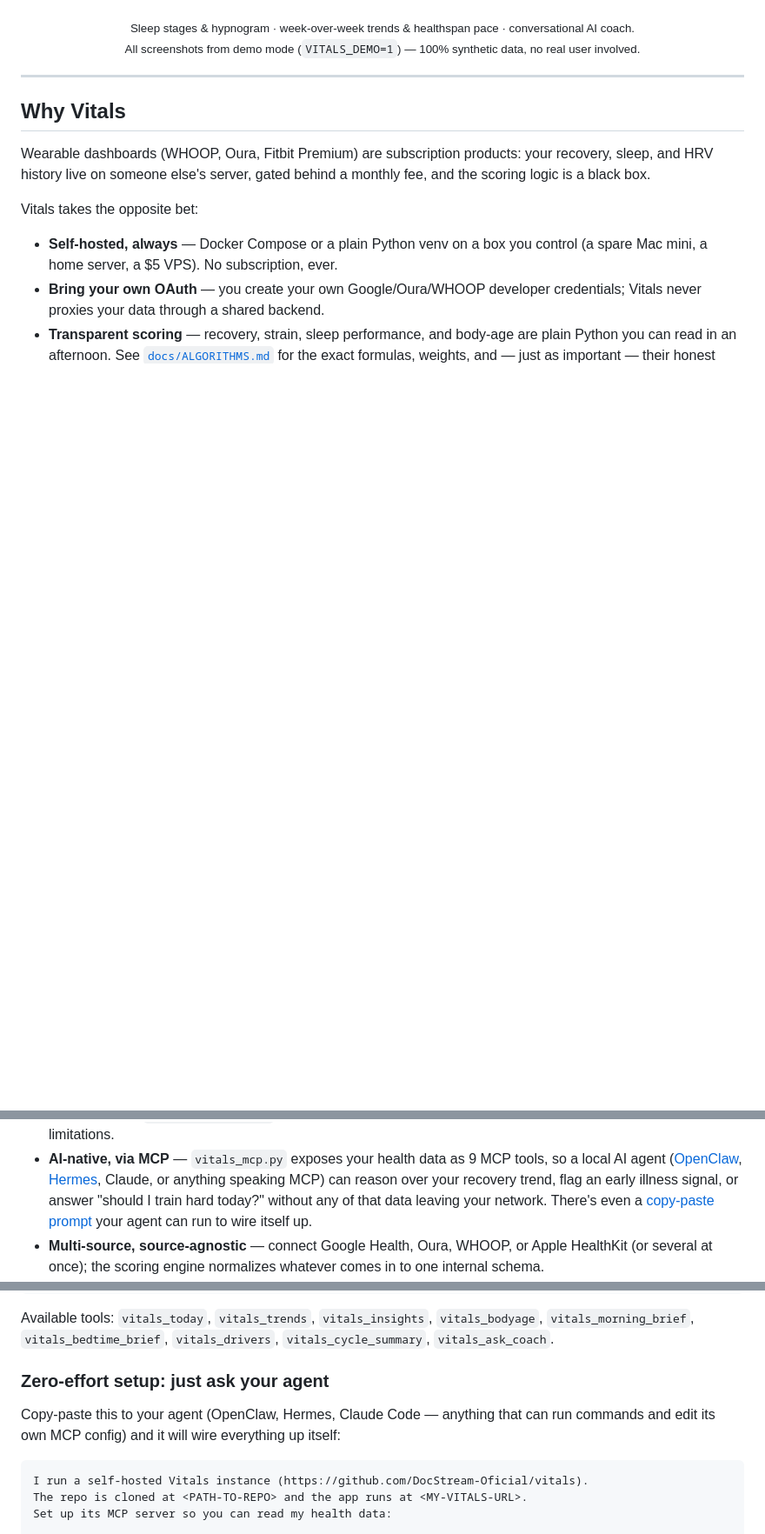
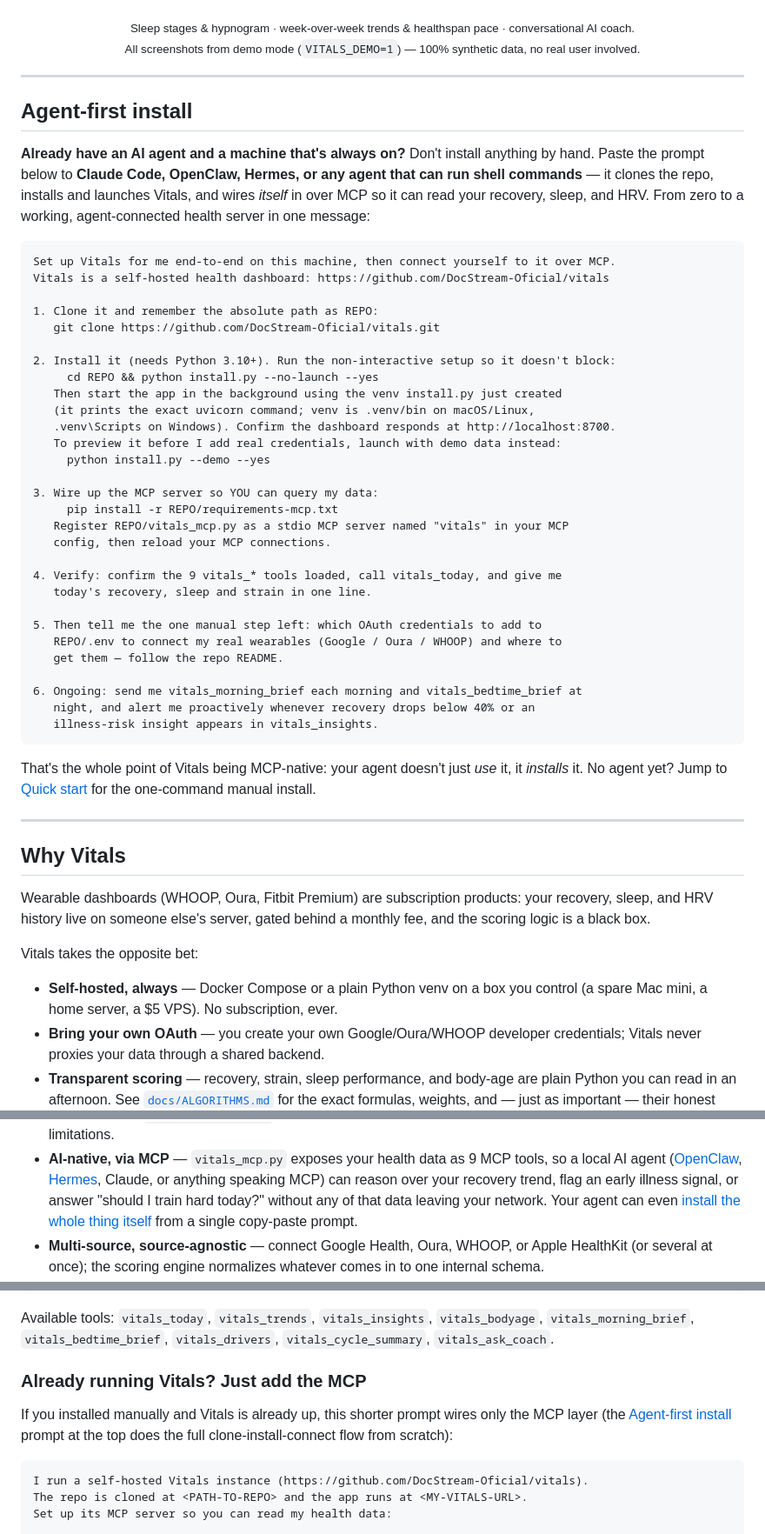
Before and after one commit to DocStream-Oficial/vitals, a Markdown page: README.md, 3 parts joined by grey strips. Shown at 87% size. GitHub-like rendering; blank space fills up the shorter version.

Commit message:
docs: seccion 'Agent-first install' hasta arriba — prompt end-to-end (clone + install + MCP) para Claude Code/OpenClaw/Hermes

````diff
--- a/README.md
+++ b/README.md
@@ -29,6 +29,52 @@ sends a byte of your health data to a third-party cloud.
 
 ---
 
+## Agent-first install
+
+**Already have an AI agent and a machine that's always on?** Don't install anything
+by hand. Paste the prompt below to **Claude Code, OpenClaw, Hermes, or any agent
+that can run shell commands** — it clones the repo, installs and launches Vitals,
+and wires *itself* in over MCP so it can read your recovery, sleep, and HRV. From
+zero to a working, agent-connected health server in one message:
+
+```text
+Set up Vitals for me end-to-end on this machine, then connect yourself to it over MCP.
+Vitals is a self-hosted health dashboard: https://github.com/DocStream-Oficial/vitals
+
+1. Clone it and remember the absolute path as REPO:
+   git clone https://github.com/DocStream-Oficial/vitals.git
+
+2. Install it (needs Python 3.10+). Run the non-interactive setup so it doesn't block:
+     cd REPO && python install.py --no-launch --yes
+   Then start the app in the background using the venv install.py just created
+   (it prints the exact uvicorn command; venv is .venv/bin on macOS/Linux,
+   .venv\Scripts on Windows). Confirm the dashboard responds at http://localhost:8700.
+   To preview it before I add real credentials, launch with demo data instead:
+     python install.py --demo --yes
+
+3. Wire up the MCP server so YOU can query my data:
+     pip install -r REPO/requirements-mcp.txt
+   Register REPO/vitals_mcp.py as a stdio MCP server named "vitals" in your MCP
+   config, then reload your MCP connections.
+
+4. Verify: confirm the 9 vitals_* tools loaded, call vitals_today, and give me
+   today's recovery, sleep and strain in one line.
+
+5. Then tell me the one manual step left: which OAuth credentials to add to
+   REPO/.env to connect my real wearables (Google / Oura / WHOOP) and where to
+   get them — follow the repo README.
+
+6. Ongoing: send me vitals_morning_brief each morning and vitals_bedtime_brief at
+   night, and alert me proactively whenever recovery drops below 40% or an
+   illness-risk insight appears in vitals_insights.
+```
+
+That's the whole point of Vitals being MCP-native: your agent doesn't just *use*
+it, it *installs* it. No agent yet? Jump to [Quick start](#quick-start) for the
+one-command manual install.
+
+---
+
 ## Why Vitals
 
 Wearable dashboards (WHOOP, Oura, Fitbit Premium) are subscription products: your
@@ -49,8 +95,8 @@ Vitals takes the opposite bet:
   [Hermes](https://hermes-agent.nousresearch.com), Claude, or anything speaking
   MCP) can reason over your recovery trend, flag an early illness signal, or
   answer "should I train hard today?" without any of that data leaving your
-  network. There's even a [copy-paste prompt](#zero-effort-setup-just-ask-your-agent)
-  your agent can run to wire itself up.
+  network. Your agent can even [install the whole thing itself](#agent-first-install)
+  from a single copy-paste prompt.
 - **Multi-source, source-agnostic** — connect Google Health, Oura, WHOOP, or
   Apple HealthKit (or several at once); the scoring engine normalizes whatever
   comes in to one internal schema.
@@ -456,10 +502,11 @@ Available tools: `vitals_today`, `vitals_trends`, `vitals_insights`, `vitals_bod
 `vitals_morning_brief`, `vitals_bedtime_brief`, `vitals_drivers`, `vitals_cycle_summary`,
 `vitals_ask_coach`.
 
-### Zero-effort setup: just ask your agent
+### Already running Vitals? Just add the MCP
 
-Copy-paste this to your agent (OpenClaw, Hermes, Claude Code — anything that can
-run commands and edit its own MCP config) and it will wire everything up itself:
+If you installed manually and Vitals is already up, this shorter prompt wires only
+the MCP layer (the [Agent-first install](#agent-first-install) prompt at the top
+does the full clone-install-connect flow from scratch):
 
 ```text
 I run a self-hosted Vitals instance (https://github.com/DocStream-Oficial/vitals).
````
